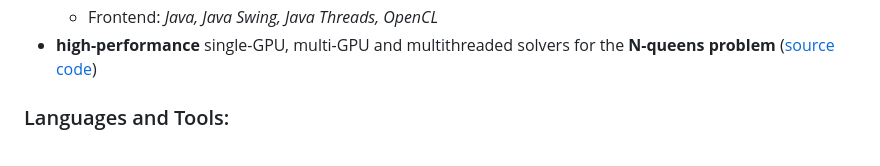
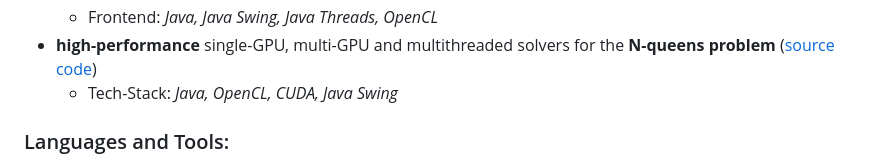
Before and after one commit to olepoeschl/olepoeschl, a Markdown page: README.md, the part around the change. Rendered like a GitHub page.

Commit message:
Update tech stack in README.md

```diff
--- a/README.md
+++ b/README.md
@@ -20,6 +20,7 @@
   - Backend: *Java, Javalin, SQLite*
   - Frontend: *Java, Java Swing, Java Threads, OpenCL*
 - **high-performance** single-GPU, multi-GPU and multithreaded solvers for the **N-queens problem** (<a href="https://github.com/olepoeschl/NQueensFAF">source code</a>)
+  - Tech-Stack: *Java, OpenCL, CUDA, Java Swing*
 
 ###
 
```
